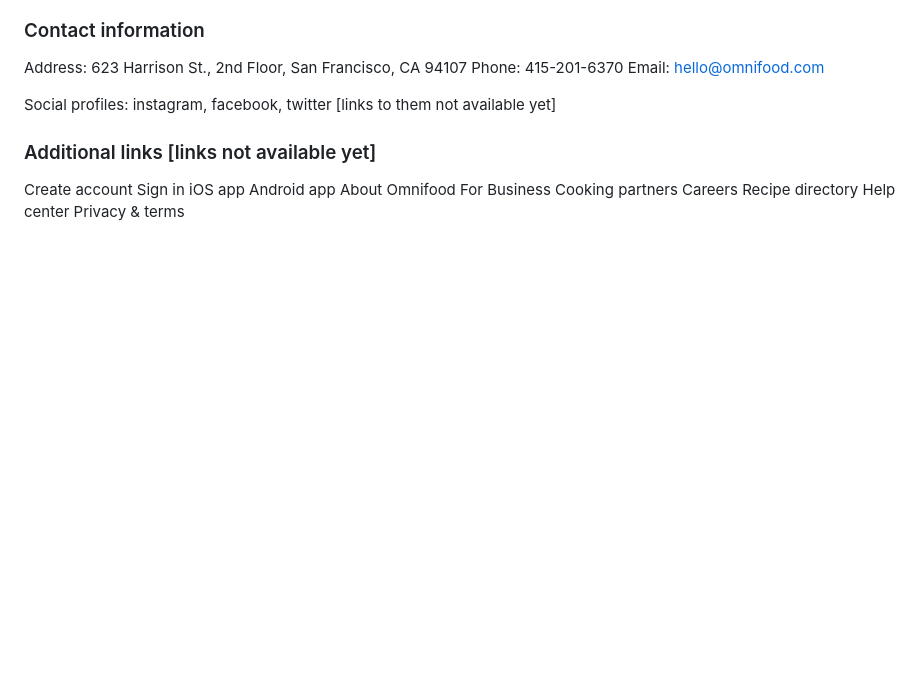
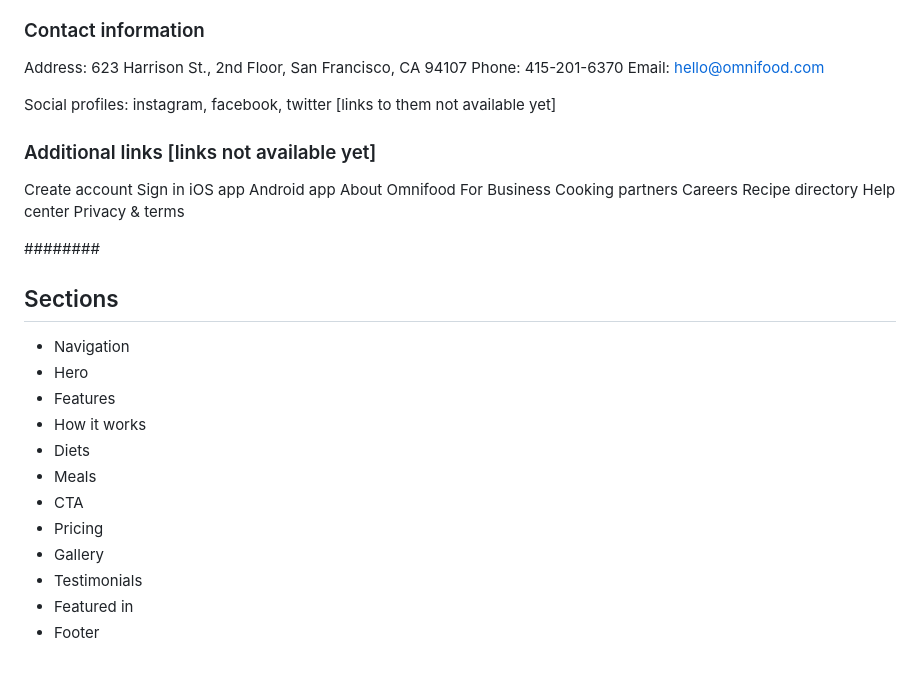
Before and after one commit to TomaszSarmata/omniFood, a Markdown page: content/content.md, the part around the change. Rendered like a GitHub page; blank space fills up the shorter version.

Commit message:
divided the content of the web into sections that I am going to develop

```diff
--- a/content/content.md
+++ b/content/content.md
@@ -126,3 +126,20 @@ Careers
 Recipe directory
 Help center
 Privacy & terms
+
+########
+
+## Sections
+
+- Navigation
+- Hero
+- Features
+- How it works
+- Diets
+- Meals
+- CTA
+- Pricing
+- Gallery
+- Testimonials
+- Featured in
+- Footer
```
